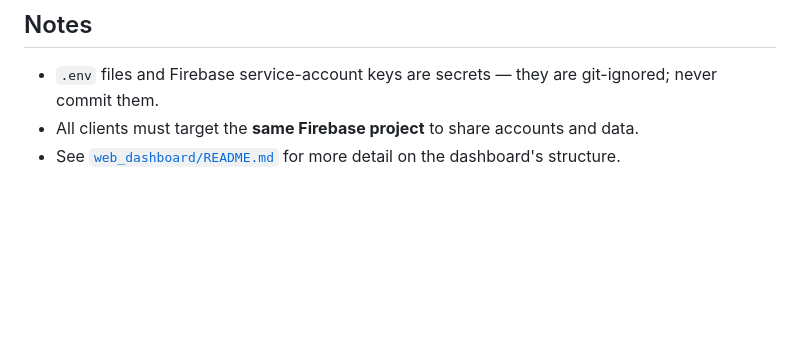
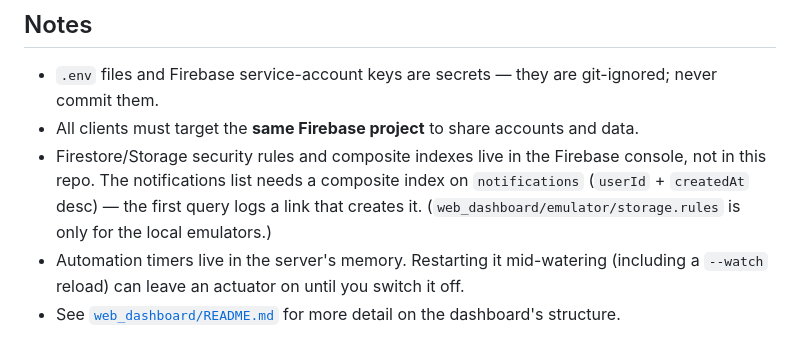
Before and after one commit to Azzzfarul/GrowNex, a Markdown page: README.md, the part around one of its changes. Rendered like a GitHub page; blank space fills up the shorter version.

```diff
--- a/README.md
+++ b/README.md
@@ -221,4 +262,9 @@ to trigger watering, alerts, the camera feed or a power cut. See its README for
 
 - `.env` files and Firebase service-account keys are secrets — they are git-ignored; never commit them.
 - All clients must target the **same Firebase project** to share accounts and data.
+- Firestore/Storage security rules and composite indexes live in the Firebase console, not in this repo.
+  The notifications list needs a composite index on `notifications` (`userId` + `createdAt` desc) —
+  the first query logs a link that creates it. (`web_dashboard/emulator/storage.rules` is only for the local emulators.)
+- Automation timers live in the server's memory. Restarting it mid-watering (including a `--watch` reload)
+  can leave an actuator on until you switch it off.
 - See [`web_dashboard/README.md`](web_dashboard/README.md) for more detail on the dashboard's structure.
```
Also changed, not shown: other parts of README.md (+53 -12 lines), CLAUDE.md (added, +130 -0 lines).
